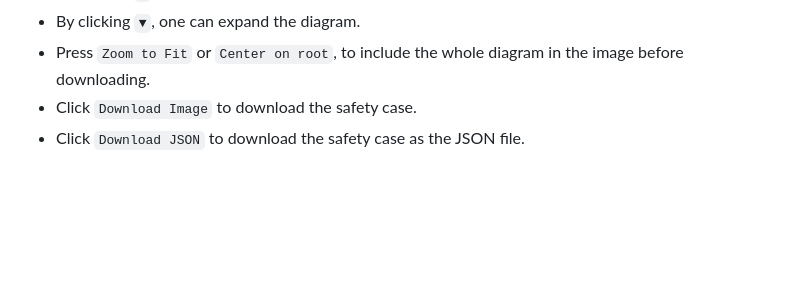
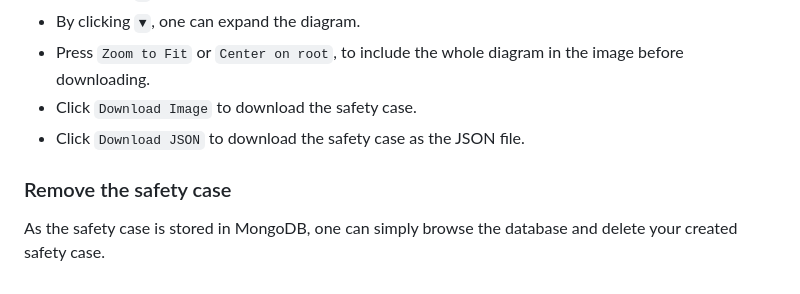
Before and after one commit to safeautonomy/WebGSN, a Markdown page: README.md, the part around the change. GitHub-like rendering; blank space fills up the shorter version.

```diff
--- a/README.md
+++ b/README.md
@@ -92,3 +92,7 @@ The following instructions provide an overview in terms of how to create an assu
 * Press `Zoom to Fit` or `Center on root`, to include the whole diagram in the image before downloading.
 * Click `Download Image` to download the safety case.
 * Click `Download JSON` to download the safety case as the JSON file.
+
+### Remove the safety case
+
+As the safety case is stored in MongoDB, one can simply browse the database and delete your created safety case.
```
